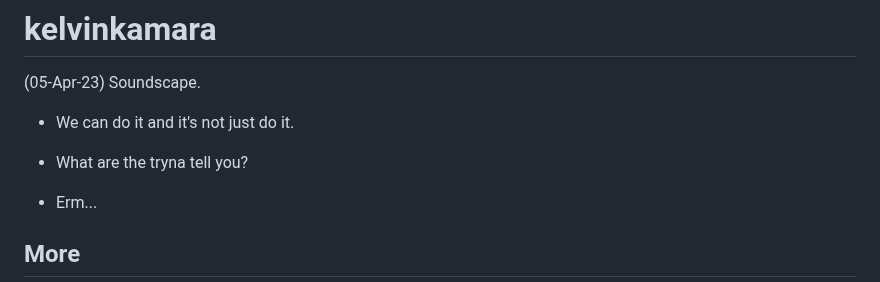
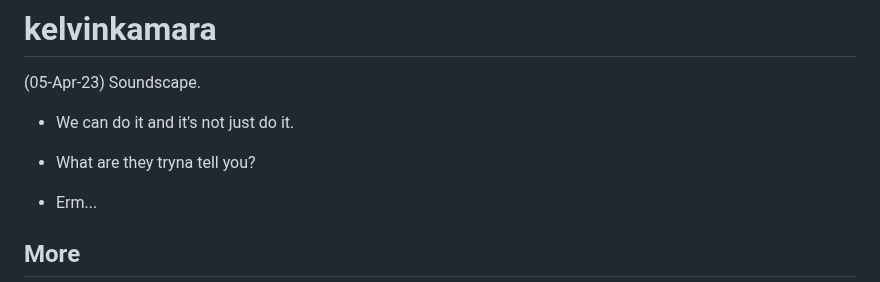
Before and after one commit to kkamara/kelvinkamara, a Markdown page: readme.md, the part around the change. Drawn GitHub-style.

```diff
--- a/readme.md
+++ b/readme.md
@@ -6,7 +6,7 @@
 
 - We can do it and it's not just do it.
 
-- What are the tryna tell you?
+- What are they tryna tell you?
 
 - Erm...
 
```
